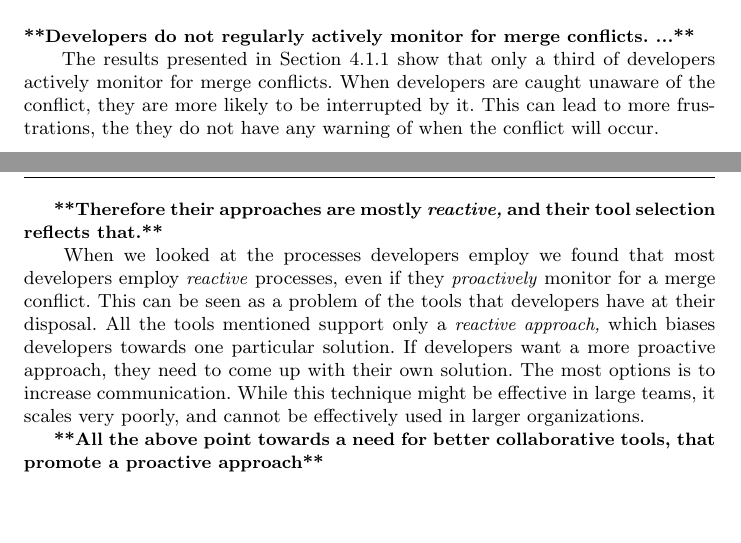
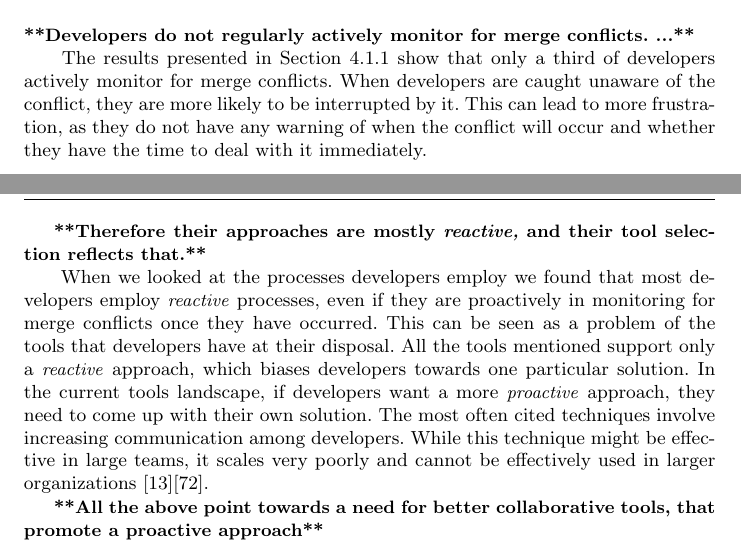
Before and after one commit to EPICLab/EMSE19-MergeConflicts, a LaTeX paper (main.tex, which reads Discussion.tex): two parts of pages 32 and 33 of 42, joined at a grey line, cut so that both start at the same text, the shorter picture padded with empty space. Compiled offline with pdfLaTeX.

Commit message:
Adding clarifications to Awareness Phase in Discussions

```diff
--- a/Discussion.tex
+++ b/Discussion.tex
@@ -7,15 +7,15 @@
 \boldif{Developers do not regularly actively monitor for merge conflicts. ...}
 The results presented in Section~\ref{RQ1a} show that only a third of developers actively monitor for merge conflicts.
 When developers are caught unaware of the conflict, they are more likely to be interrupted by it.
-This can lead to more frustrations, the they do not have any warning of when the conflict will occur.
+This can lead to more frustration, as they do not have any warning of when the conflict will occur and whether they have the time to deal with it immediately.
 
 \boldif{Therefore their approaches are mostly \emph{reactive,} and their tool selection reflects that.}
-When we looked at the processes developers employ we found that most developers employ \emph{reactive} processes, even if they \emph{proactively} monitor for a merge conflict.
+When we looked at the processes developers employ we found that most developers employ \emph{reactive} processes, even if they are proactively in monitoring for merge conflicts once they have occurred.
 This can be seen as a problem of the tools that developers have at their disposal.
-All the tools mentioned support only a \emph{reactive approach,} which biases developers towards one particular solution.
-If developers want a more proactive approach, they need to come up with their own solution.
-The most options is to increase communication.
-While this technique might be effective in large teams, it scales very poorly, and cannot be effectively used in larger organizations.
+All the tools mentioned support only a \emph{reactive} approach, which biases developers towards one particular solution.
+In the current tools landscape, if developers want a more \emph{proactive} approach, they need to come up with their own solution.
+The most often cited techniques involve increasing communication among developers.
+While this technique might be effective in large teams, it scales very poorly and cannot be effectively used in larger organizations~\cite{brooks1974mythical}\cite{steiner1972group}.
 
 \boldif{All the above point towards a need for better collaborative tools, that promote a proactive approach}
 Our results point to the conclusion that developers are not aware of existing proactive tools (e.g. Palant\'{i}r~\cite{sarma_palantir:_2003}, Crystal~\cite{Brun2011}).
```
Also changed, not shown: Bibliography.bib (+18 -0 lines).
